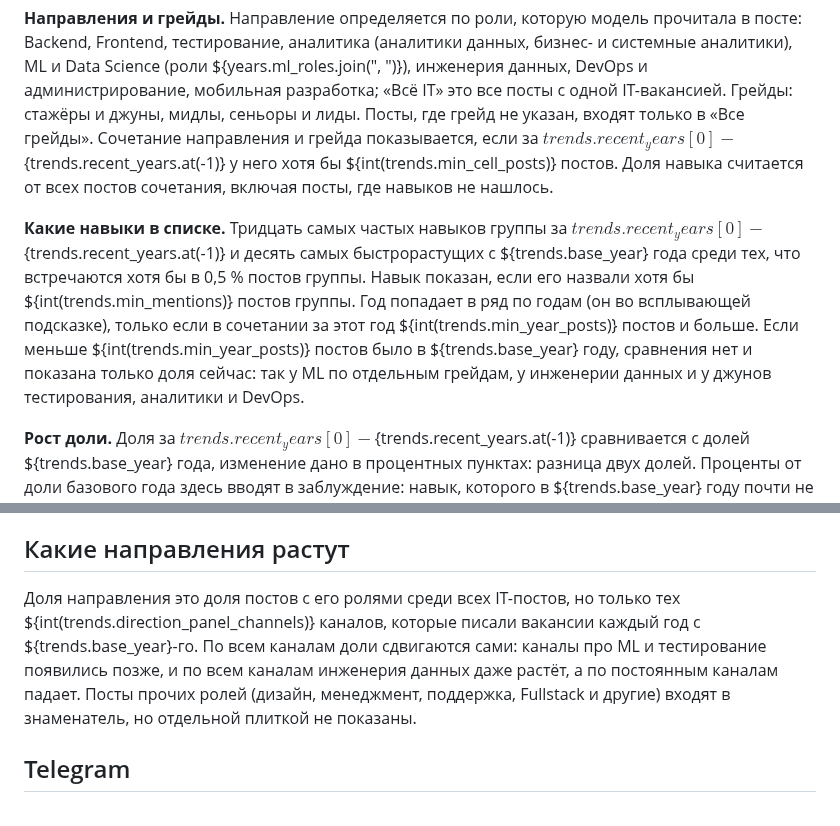
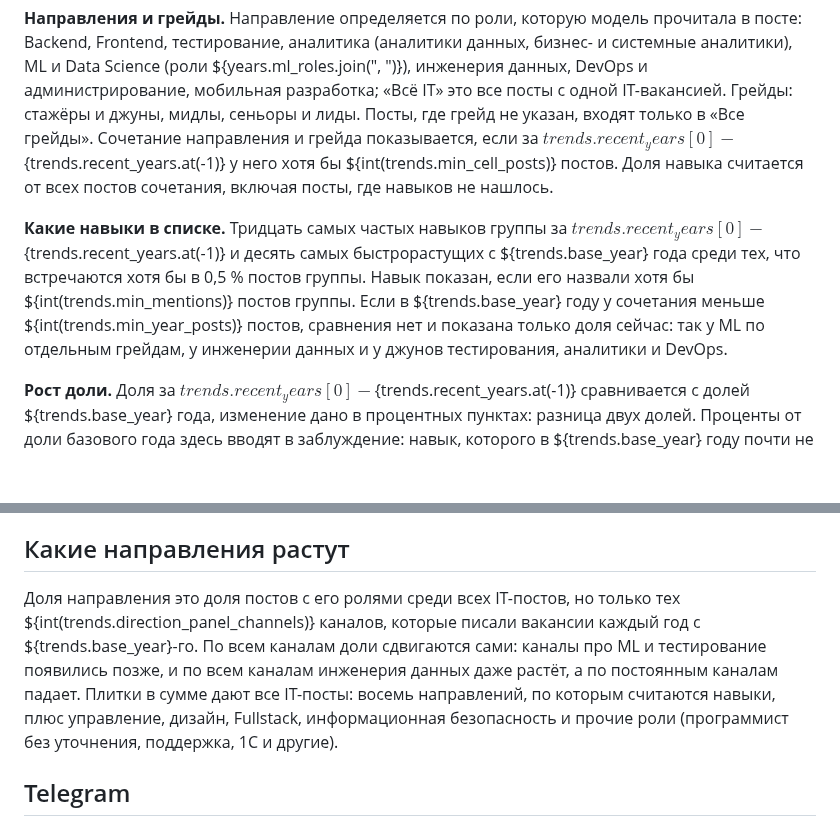
Before and after one commit to alekseevpavel04/ru-it-jobs-radar, a Markdown page: site/src/methodology.md, 2 parts joined by grey strips. GitHub-like rendering; blank space fills up the shorter version.

```diff
--- a/site/src/methodology.md
+++ b/site/src/methodology.md
@@ -47,7 +47,7 @@ display(
 
 **Направления и грейды.** Направление определяется по роли, которую модель прочитала в посте: Backend, Frontend, тестирование, аналитика (аналитики данных, бизнес- и системные аналитики), ML и Data Science (роли ${years.ml_roles.join(", ")}), инженерия данных, DevOps и администрирование, мобильная разработка; «Всё IT» это все посты с одной IT-вакансией. Грейды: стажёры и джуны, мидлы, сеньоры и лиды. Посты, где грейд не указан, входят только в «Все грейды». Сочетание направления и грейда показывается, если за ${trends.recent_years[0]}-${trends.recent_years.at(-1)} у него хотя бы ${int(trends.min_cell_posts)} постов. Доля навыка считается от всех постов сочетания, включая посты, где навыков не нашлось.
 
-**Какие навыки в списке.** Тридцать самых частых навыков группы за ${trends.recent_years[0]}-${trends.recent_years.at(-1)} и десять самых быстрорастущих с ${trends.base_year} года среди тех, что встречаются хотя бы в 0,5 % постов группы. Навык показан, если его назвали хотя бы ${int(trends.min_mentions)} постов группы. Год попадает в ряд по годам (он во всплывающей подсказке), только если в сочетании за этот год ${int(trends.min_year_posts)} постов и больше. Если меньше ${int(trends.min_year_posts)} постов было в ${trends.base_year} году, сравнения нет и показана только доля сейчас: так у ML по отдельным грейдам, у инженерии данных и у джунов тестирования, аналитики и DevOps.
+**Какие навыки в списке.** Тридцать самых частых навыков группы за ${trends.recent_years[0]}-${trends.recent_years.at(-1)} и десять самых быстрорастущих с ${trends.base_year} года среди тех, что встречаются хотя бы в 0,5 % постов группы. Навык показан, если его назвали хотя бы ${int(trends.min_mentions)} постов группы. Если в ${trends.base_year} году у сочетания меньше ${int(trends.min_year_posts)} постов, сравнения нет и показана только доля сейчас: так у ML по отдельным грейдам, у инженерии данных и у джунов тестирования, аналитики и DevOps.
 
 **Рост доли.** Доля за ${trends.recent_years[0]}-${trends.recent_years.at(-1)} сравнивается с долей ${trends.base_year} года, изменение дано в процентных пунктах: разница двух долей. Проценты от доли базового года здесь вводят в заблуждение: навык, которого в ${trends.base_year} году почти не было, дал бы рост в сотни процентов при доле меньше процента. Если разница долей не выходит за 95-процентный интервал случайного разброса (обе выборки большие, нормальное приближение для разности долей), рост не подписан числом и стоит «≈».
 
@@ -57,7 +57,7 @@ display(
 
 <h2 id="directions">Какие направления растут</h2>
 
-Доля направления это доля постов с его ролями среди всех IT-постов, но только тех ${int(trends.direction_panel_channels)} каналов, которые писали вакансии каждый год с ${trends.base_year}-го. По всем каналам доли сдвигаются сами: каналы про ML и тестирование появились позже, и по всем каналам инженерия данных даже растёт, а по постоянным каналам падает. Посты прочих ролей (дизайн, менеджмент, поддержка, Fullstack и другие) входят в знаменатель, но отдельной плиткой не показаны.
+Доля направления это доля постов с его ролями среди всех IT-постов, но только тех ${int(trends.direction_panel_channels)} каналов, которые писали вакансии каждый год с ${trends.base_year}-го. По всем каналам доли сдвигаются сами: каналы про ML и тестирование появились позже, и по всем каналам инженерия данных даже растёт, а по постоянным каналам падает. Плитки в сумме дают все IT-посты: восемь направлений, по которым считаются навыки, плюс управление, дизайн, Fullstack, информационная безопасность и прочие роли (программист без уточнения, поддержка, 1С и другие).
 
 <h2 id="telegram">Telegram</h2>
 
```
Also changed, not shown: site/src/index.md (+7 -7 lines), docs/img/site/index_1440.png, docs/img/site/index_390.png, docs/img/site/methodology_1440.png, docs/img/site/methodology_390.png, 11 other files.
